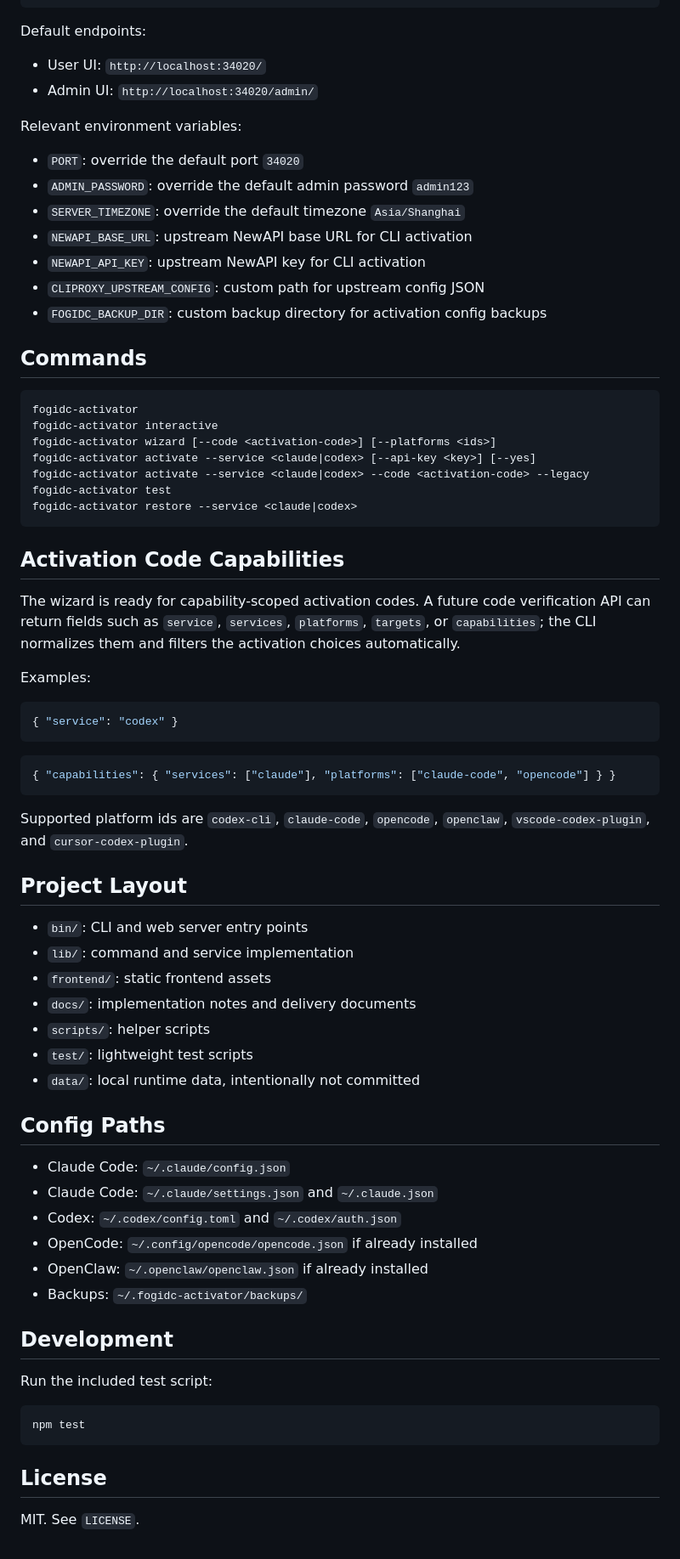
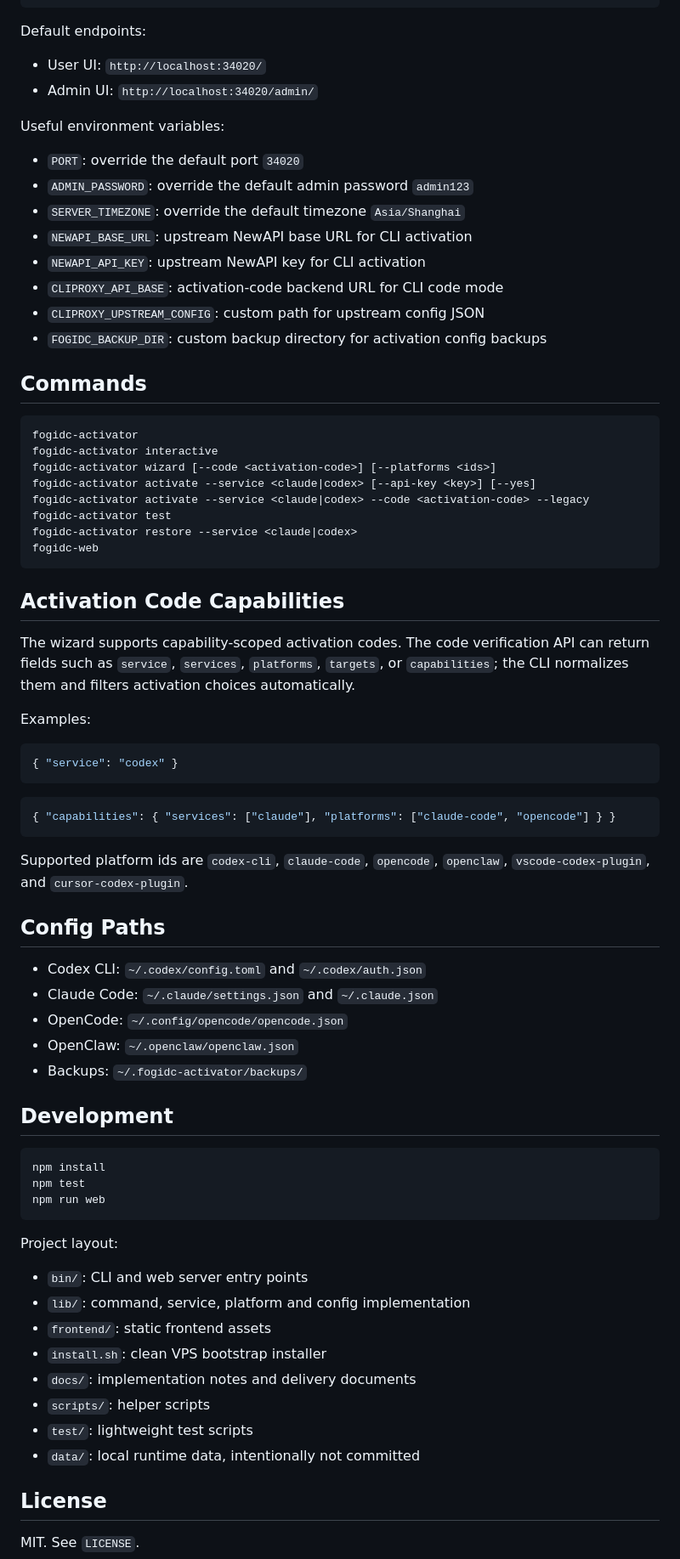
Before and after one commit to FogMaly/fogact, a Markdown page: README.md, the part around one of its changes. Shown at 85% size. Rendered like a GitHub page.

````diff
--- a/README.md
+++ b/README.md
@@ -160,13 +153,14 @@ Default endpoints:
 - User UI: `http://localhost:34020/`
 - Admin UI: `http://localhost:34020/admin/`
 
-Relevant environment variables:
+Useful environment variables:
 
 - `PORT`: override the default port `34020`
 - `ADMIN_PASSWORD`: override the default admin password `admin123`
 - `SERVER_TIMEZONE`: override the default timezone `Asia/Shanghai`
 - `NEWAPI_BASE_URL`: upstream NewAPI base URL for CLI activation
 - `NEWAPI_API_KEY`: upstream NewAPI key for CLI activation
+- `CLIPROXY_API_BASE`: activation-code backend URL for CLI code mode
 - `CLIPROXY_UPSTREAM_CONFIG`: custom path for upstream config JSON
 - `FOGIDC_BACKUP_DIR`: custom backup directory for activation config backups
 
@@ -180,11 +174,12 @@ fogidc-activator activate --service <claude|codex> [--api-key <key>] [--yes]
 fogidc-activator activate --service <claude|codex> --code <activation-code> --legacy
 fogidc-activator test
 fogidc-activator restore --service <claude|codex>
+fogidc-web
 ```
 
 ## Activation Code Capabilities
 
-The wizard is ready for capability-scoped activation codes. A future code verification API can return fields such as `service`, `services`, `platforms`, `targets`, or `capabilities`; the CLI normalizes them and filters the activation choices automatically.
+The wizard supports capability-scoped activation codes. The code verification API can return fields such as `service`, `services`, `platforms`, `targets`, or `capabilities`; the CLI normalizes them and filters activation choices automatically.
 
 Examples:
 
@@ -198,33 +193,33 @@ Examples:
 
 Supported platform ids are `codex-cli`, `claude-code`, `opencode`, `openclaw`, `vscode-codex-plugin`, and `cursor-codex-plugin`.
 
-## Project Layout
+## Config Paths
+
+- Codex CLI: `~/.codex/config.toml` and `~/.codex/auth.json`
+- Claude Code: `~/.claude/settings.json` and `~/.claude.json`
+- OpenCode: `~/.config/opencode/opencode.json`
+- OpenClaw: `~/.openclaw/openclaw.json`
+- Backups: `~/.fogidc-activator/backups/`
+
+## Development
+
+```bash
+npm install
+npm test
+npm run web
+```
+
+Project layout:
 
 - `bin/`: CLI and web server entry points
-- `lib/`: command and service implementation
+- `lib/`: command, service, platform and config implementation
 - `frontend/`: static frontend assets
+- `install.sh`: clean VPS bootstrap installer
 - `docs/`: implementation notes and delivery documents
 - `scripts/`: helper scripts
 - `test/`: lightweight test scripts
 - `data/`: local runtime data, intentionally not committed
 
-## Config Paths
-
-- Claude Code: `~/.claude/config.json`
-- Claude Code: `~/.claude/settings.json` and `~/.claude.json`
-- Codex: `~/.codex/config.toml` and `~/.codex/auth.json`
-- OpenCode: `~/.config/opencode/opencode.json` if already installed
-- OpenClaw: `~/.openclaw/openclaw.json` if already installed
-- Backups: `~/.fogidc-activator/backups/`
-
-## Development
-
-Run the included test script:
-
-```bash
-npm test
-```
-
 ## License
 
 MIT. See `LICENSE`.
````
Also changed, not shown: other parts of README.md (+68 -75 lines).
